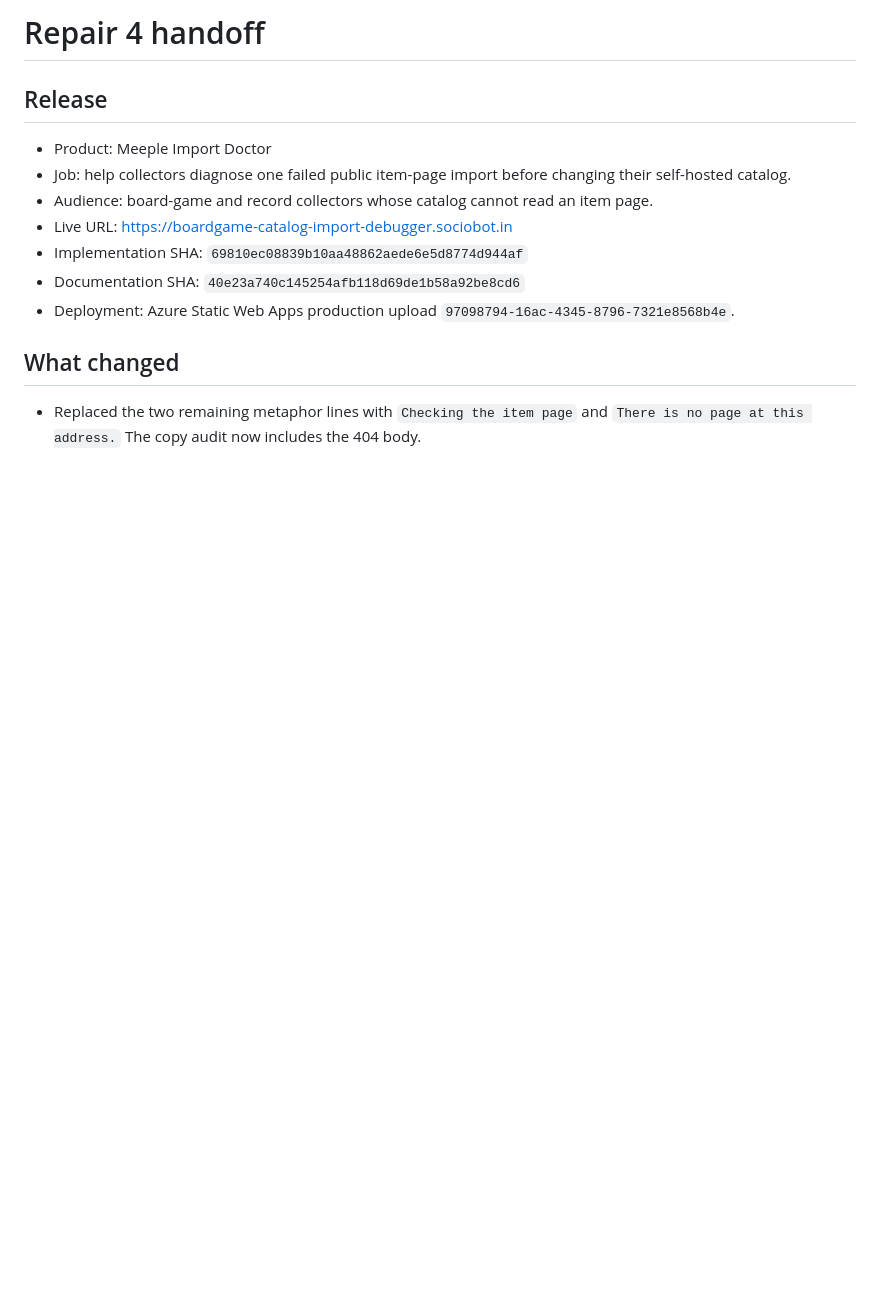
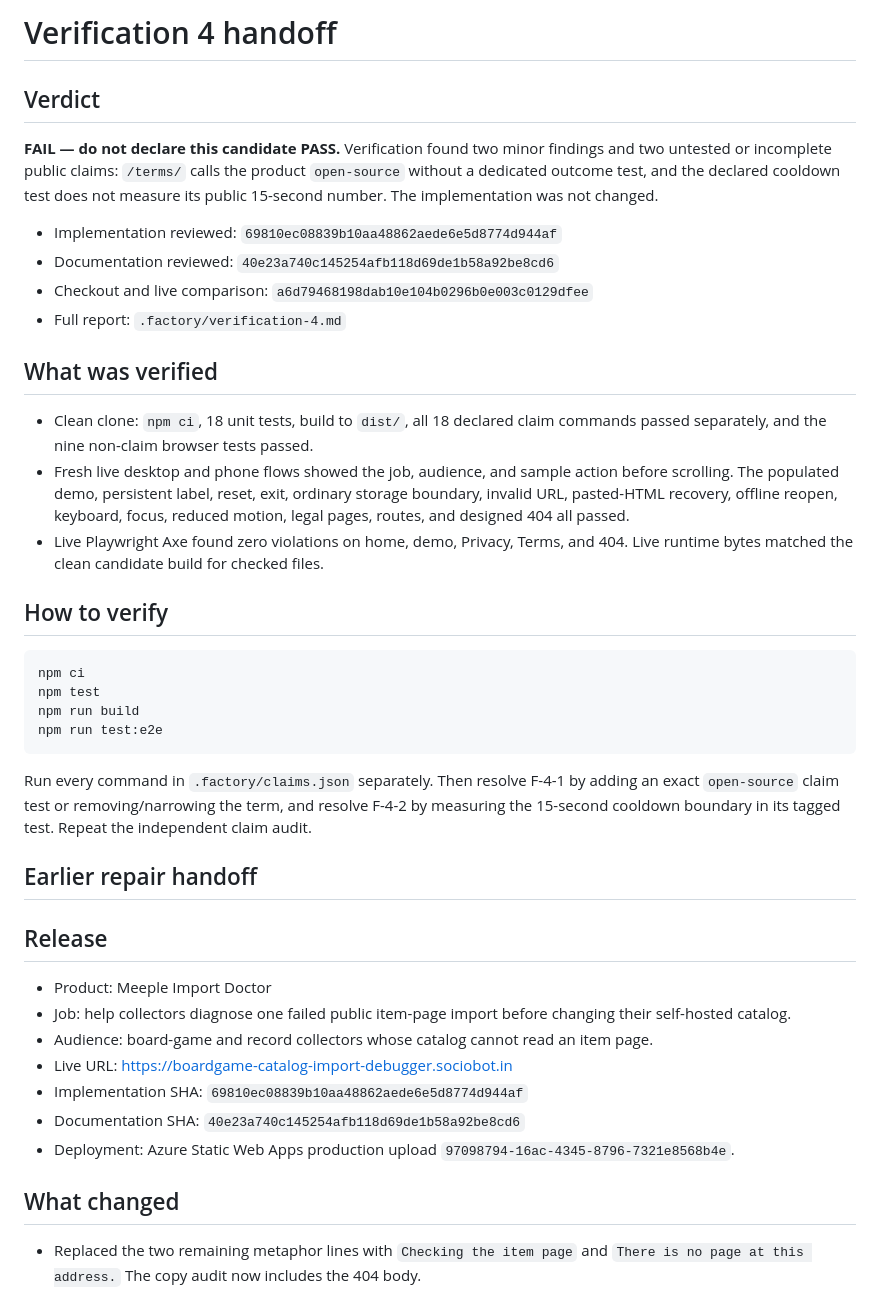
Before and after one commit to B-Divyesh/sf-boardgame-catalog-import-debugger, a Markdown page: .factory/handoff.md, the part around the change. Drawn GitHub-style; blank space fills up the shorter version.

Commit message:
docs: record verification 4 findings

````diff
--- a/.factory/handoff.md
+++ b/.factory/handoff.md
@@ -1,4 +1,44 @@
-# Repair 4 handoff
+# Verification 4 handoff
+
+## Verdict
+
+**FAIL — do not declare this candidate PASS.** Verification found two minor
+findings and two untested or incomplete public claims: `/terms/` calls the
+product `open-source` without a dedicated outcome test, and the declared
+cooldown test does not measure its public 15-second number. The implementation
+was not changed.
+
+- Implementation reviewed: `69810ec08839b10aa48862aede6e5d8774d944af`
+- Documentation reviewed: `40e23a740c145254afb118d69de1b58a92be8cd6`
+- Checkout and live comparison: `a6d79468198dab10e104b0296b0e003c0129dfee`
+- Full report: `.factory/verification-4.md`
+
+## What was verified
+
+- Clean clone: `npm ci`, 18 unit tests, build to `dist/`, all 18 declared claim
+  commands passed separately, and the nine non-claim browser tests passed.
+- Fresh live desktop and phone flows showed the job, audience, and sample action
+  before scrolling. The populated demo, persistent label, reset, exit, ordinary
+  storage boundary, invalid URL, pasted-HTML recovery, offline reopen, keyboard,
+  focus, reduced motion, legal pages, routes, and designed 404 all passed.
+- Live Playwright Axe found zero violations on home, demo, Privacy, Terms, and
+  404. Live runtime bytes matched the clean candidate build for checked files.
+
+## How to verify
+
+```sh
+npm ci
+npm test
+npm run build
+npm run test:e2e
+```
+
+Run every command in `.factory/claims.json` separately. Then resolve F-4-1 by
+adding an exact `open-source` claim test or removing/narrowing the term, and
+resolve F-4-2 by measuring the 15-second cooldown boundary in its tagged test.
+Repeat the independent claim audit.
+
+## Earlier repair handoff
 
 ## Release
 
````
Also changed, not shown: .factory/verification-4.md (added, +162 -0 lines).
